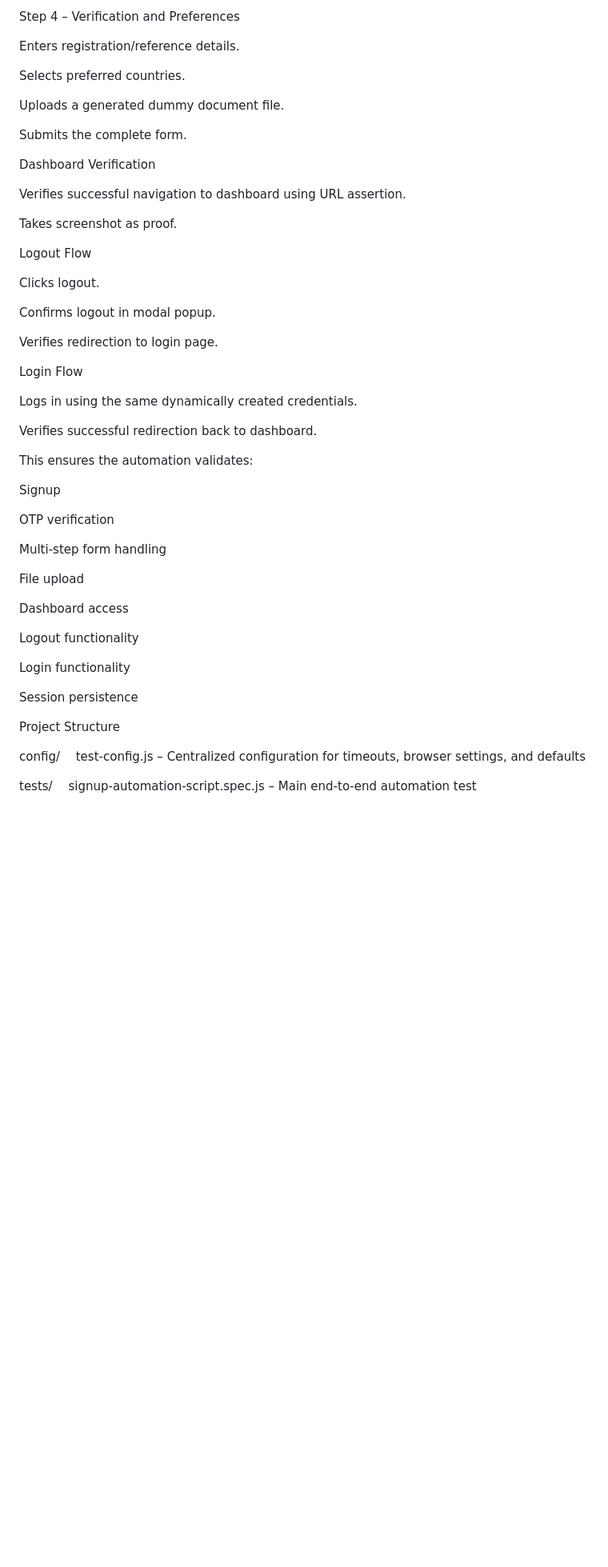
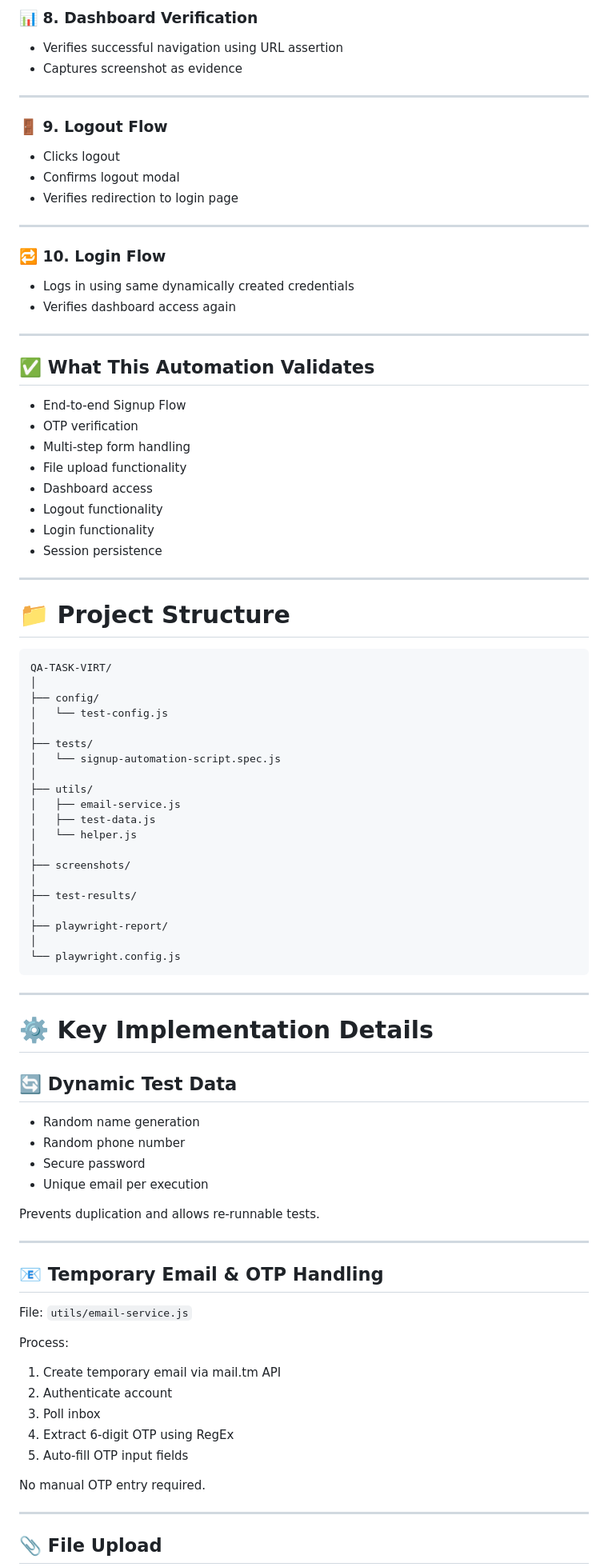
Before and after one commit to Nirmalkhadka/QA-TASK-VIRT, a Markdown page: README.md, the part around one of its changes. Shown at 80% size. Drawn GitHub-style; blank space fills up the shorter version.

````diff
--- a/README.md
+++ b/README.md
@@ -65,57 +91,95 @@ Selects services offered.
 
-Step 4 – Verification and Preferences
+### 📊 8. Dashboard Verification
 
-Enters registration/reference details.
+* Verifies successful navigation using URL assertion
+* Captures screenshot as evidence
 
-Selects preferred countries.
+---
 
-Uploads a generated dummy document file.
+### 🚪 9. Logout Flow
 
-Submits the complete form.
+* Clicks logout
+* Confirms logout modal
+* Verifies redirection to login page
 
-Dashboard Verification
+---
 
-Verifies successful navigation to dashboard using URL assertion.
+### 🔁 10. Login Flow
 
-Takes screenshot as proof.
+* Logs in using same dynamically created credentials
+* Verifies dashboard access again
 
-Logout Flow
+---
 
-Clicks logout.
+## ✅ What This Automation Validates
 
-Confirms logout in modal popup.
+* End-to-end Signup Flow
+* OTP verification
+* Multi-step form handling
+* File upload functionality
+* Dashboard access
+* Logout functionality
+* Login functionality
+* Session persistence
 
-Verifies redirection to login page.
+---
 
-Login Flow
+# 📁 Project Structure
 
-Logs in using the same dynamically created credentials.
+```
+QA-TASK-VIRT/
+│
+├── config/
+│   └── test-config.js
+│
+├── tests/
+│   └── signup-automation-script.spec.js
+│
+├── utils/
+│   ├── email-service.js
+│   ├── test-data.js
+│   └── helper.js
+│
+├── screenshots/
+│
+├── test-results/
+│
+├── playwright-report/
+│
+└── playwright.config.js
+```
 
-Verifies successful redirection back to dashboard.
+---
 
-This ensures the automation validates:
+# ⚙️ Key Implementation Details
 
-Signup
+## 🔄 Dynamic Test Data
 
-OTP verification
+* Random name generation
+* Random phone number
+* Secure password
+* Unique email per execution
 
-Multi-step form handling
+Prevents duplication and allows re-runnable tests.
 
-File upload
+---
 
-Dashboard access
+## 📧 Temporary Email & OTP Handling
 
-Logout functionality
+File:
+`utils/email-service.js`
 
-Login functionality
+Process:
 
-Session persistence
+1. Create temporary email via mail.tm API
+2. Authenticate account
+3. Poll inbox
+4. Extract 6-digit OTP using RegEx
+5. Auto-fill OTP input fields
 
-Project Structure
+No manual OTP entry required.
 
-config/
- test-config.js – Centralized configuration for timeouts, browser settings, and defaults
+---
 
-tests/
- signup-automation-script.spec.js – Main end-to-end automation test
+## 📎 File Upload
 
````
Also changed, not shown: other parts of README.md (+160 -241 lines).
